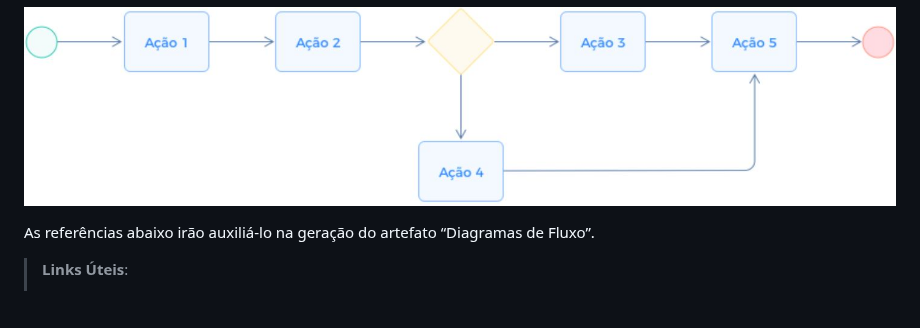
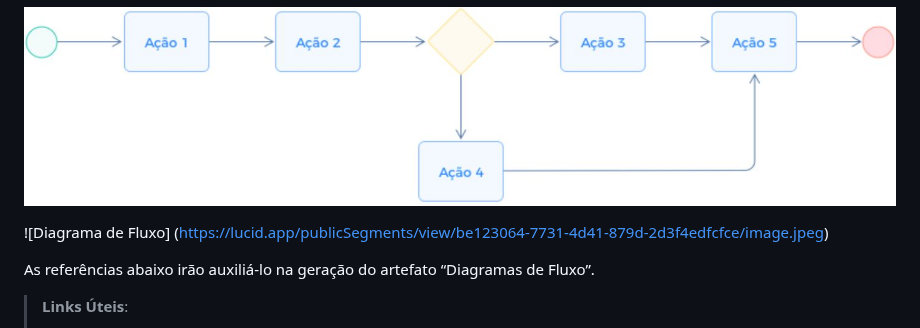
Before and after one commit to ICEI-PUC-Minas-PMV-ADS/pmv-ads-2024-1-e2-proj-int-t2-cabide-solidario, a Markdown page: docs/04-Projeto de Interface.md, the part around the change. Rendered like a GitHub page; blank space fills up the shorter version.

Commit message:
Update 04-Projeto de Interface.md
Diagrama de Fluxo

```diff
--- a/docs/04-Projeto de Interface.md
+++ b/docs/04-Projeto de Interface.md
@@ -14,6 +14,8 @@ O diagrama apresenta o estudo do fluxo de interação do usuário com o sistema
 O diagrama de fluxo pode ser desenvolvido com “boxes” que possuem internamente a indicação dos principais elementos de interface - tais como menus e acessos - e funcionalidades, tais como editar, pesquisar, filtrar, configurar - e a conexão entre esses boxes a partir do processo de interação. Você pode ver mais explicações e exemplos https://www.lucidchart.com/blog/how-to-make-a-user-flow-diagram.
 
 ![Exemplo de Diagrama de Fluxo](img/diagramafluxo2.jpg)
+
+![Diagrama de Fluxo] (https://lucid.app/publicSegments/view/be123064-7731-4d41-879d-2d3f4edfcfce/image.jpeg)
 
 As referências abaixo irão auxiliá-lo na geração do artefato “Diagramas de Fluxo”.
 
```
